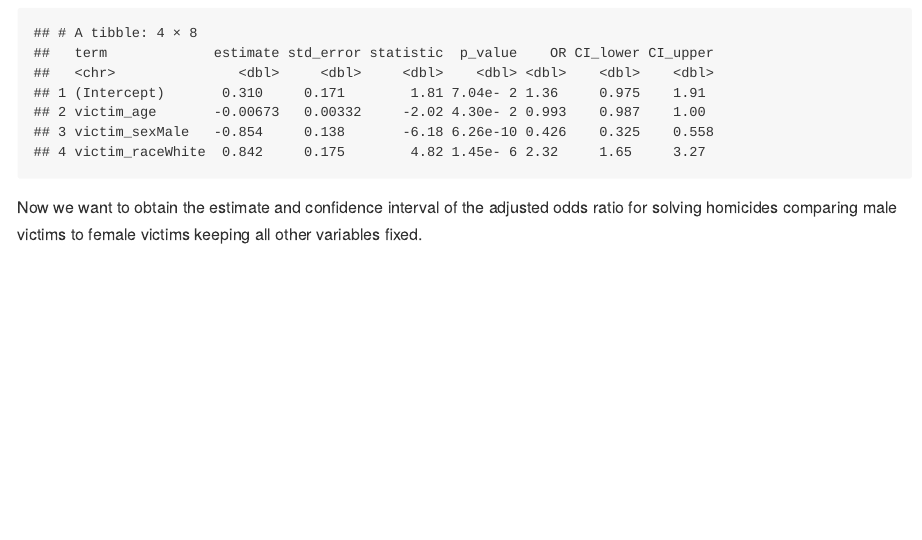
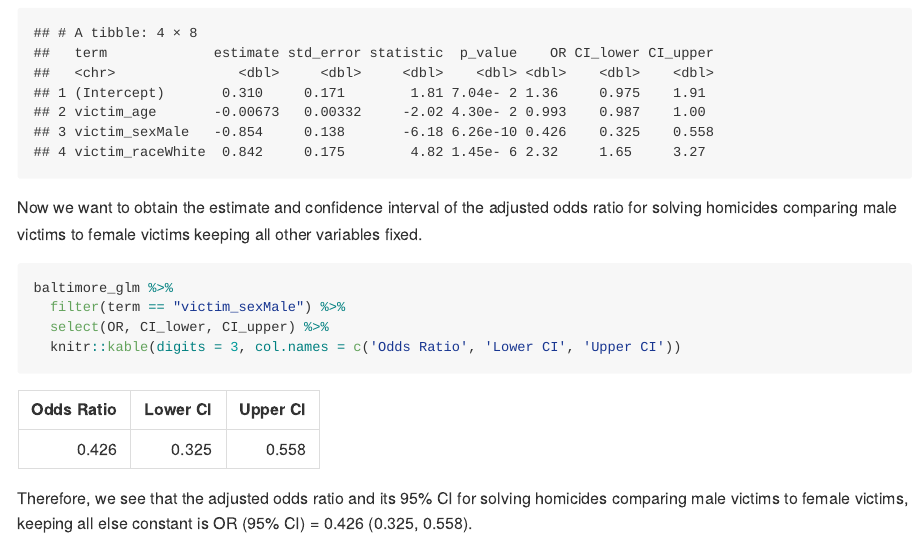
Before and after one commit to kb3246/p8105_hw6_kb3246, an R Markdown document (p8105_hw6_kb3246.Rmd): the page in a window 1100 px wide, from 1170 px down. The pictures show the output file p8105_hw6_kb3246.md that the author committed with the source, drawn offline in the style of GitHub.

Commit message:
baltimore men vs. women

````diff
--- a/p8105_hw6_kb3246.Rmd
+++ b/p8105_hw6_kb3246.Rmd
@@ -72,6 +72,11 @@ baltimore_glm
 
 Now we want to obtain the estimate and confidence interval of the adjusted odds ratio for solving homicides comparing male victims to female victims keeping all other variables fixed.
 
-```{r}
+```{r men vs women}
+baltimore_glm %>%
+  filter(term == "victim_sexMale") %>%
+  select(OR, CI_lower, CI_upper) %>%
+  knitr::kable(digits = 3, col.names = c('Odds Ratio', 'Lower CI', 'Upper CI'))
+```
 
-```
+Therefore, we see that the adjusted odds ratio and its 95% CI for solving homicides comparing male victims to female victims, keeping all else constant is OR (95% CI) = `r round(baltimore_glm %>% filter(term == "victim_sexMale") %>% pull(OR), 3)` (`r round(baltimore_glm %>% filter(term == "victim_sexMale") %>% pull(CI_lower), 3)`, `r round(baltimore_glm %>% filter(term == "victim_sexMale") %>% pull(CI_upper), 3)`).
````
Also changed, not shown: p8105_hw6_kb3246.md, p8105_hw6_kb3246.Rmd (2 more changed lines).
